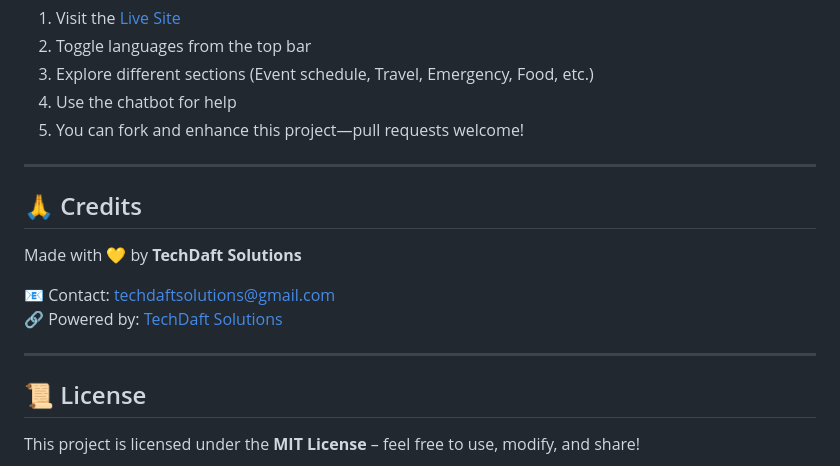
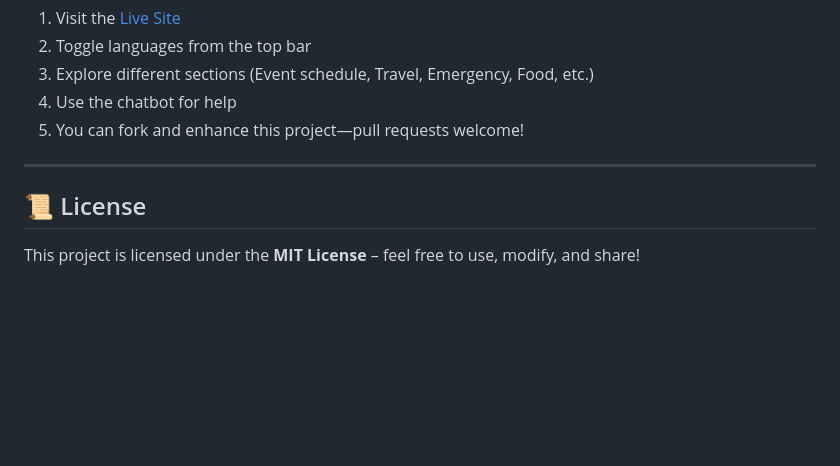
Before and after one commit to Professor1416/KumbhBot, a Markdown page: README.md, the part around the change. Drawn GitHub-style; blank space fills up the shorter version.

```diff
--- a/README.md
+++ b/README.md
@@ -152,15 +152,6 @@ pipeline {
 
 ---
 
-## 🙏 Credits
-
-Made with 💛 by **TechDaft Solutions**
-
-📧 Contact: [techdaftsolutions@gmail.com](mailto:techdaftsolutions@gmail.com)
-🔗 Powered by: [TechDaft Solutions](https://www.linkedin.com/company/techdaft-solutions)
-
----
-
 ## 📜 License
 
 This project is licensed under the **MIT License** – feel free to use, modify, and share!
```
